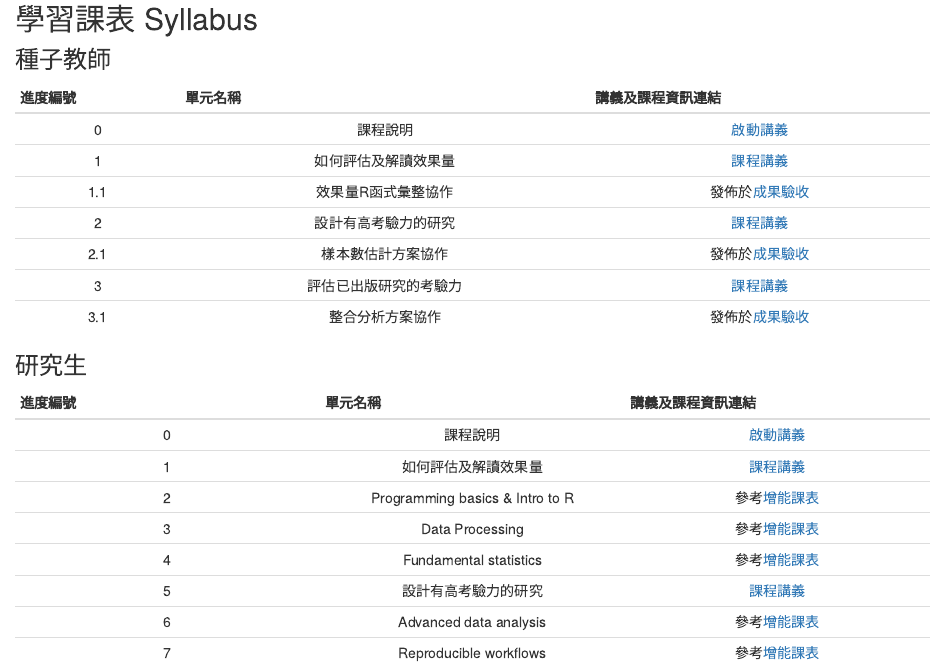
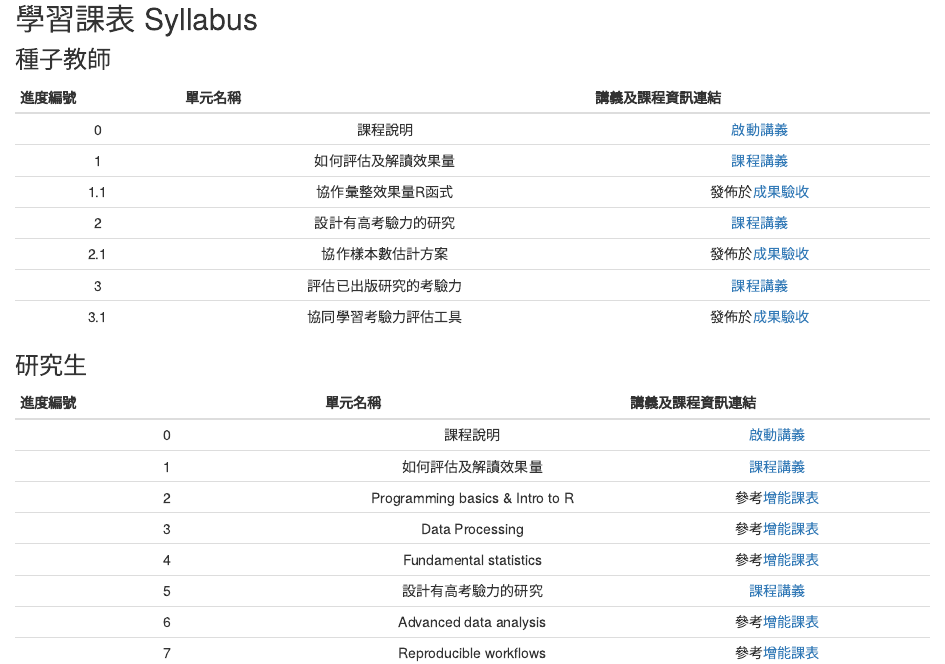
Before and after one commit to Rstat-project/Rstat-project.github.io, an R Markdown document (programs.Rmd): the page in a window 1100 px wide, from 1940 px down. Rendered offline with R 4.5, knitr and Pandoc, with nearby package versions; drawn as R Markdown's standard HTML page in place of the format the file asks for.

Commit message:
update tutor's syllabus

```diff
--- a/programs.Rmd
+++ b/programs.Rmd
@@ -86,11 +86,11 @@ knitr::opts_chunk$set(echo = FALSE)
 |:---:|:---:|:---:|
 |0| 課程說明 | [啟動講義](/seed_courses/Lecture00.html) |
 |1| 如何評估及解讀效果量 | [課程講義](/seed_courses/Lecture01.html) |
-|1.1| 效果量R函式彙整協作 | 發佈於[成果驗收](tests.html) |
+|1.1| 協作彙整效果量R函式 | 發佈於[成果驗收](tests.html) |
 |2| 設計有高考驗力的研究 | [課程講義](/seed_courses/Lecture02.html) |
-|2.1| 樣本數估計方案協作 | 發佈於[成果驗收](tests.html) |
+|2.1| 協作樣本數估計方案 | 發佈於[成果驗收](tests.html) |
 |3| 評估已出版研究的考驗力 | [課程講義](/seed_courses/Lecture03.html) |
-|3.1 | 整合分析方案協作 | 發佈於[成果驗收](tests.html) |
+|3.1 | 協同學習考驗力評估工具 | 發佈於[成果驗收](tests.html) |
 
 ### 研究生
 
```
Also changed, not shown: docs/search.json, 1 other file.
